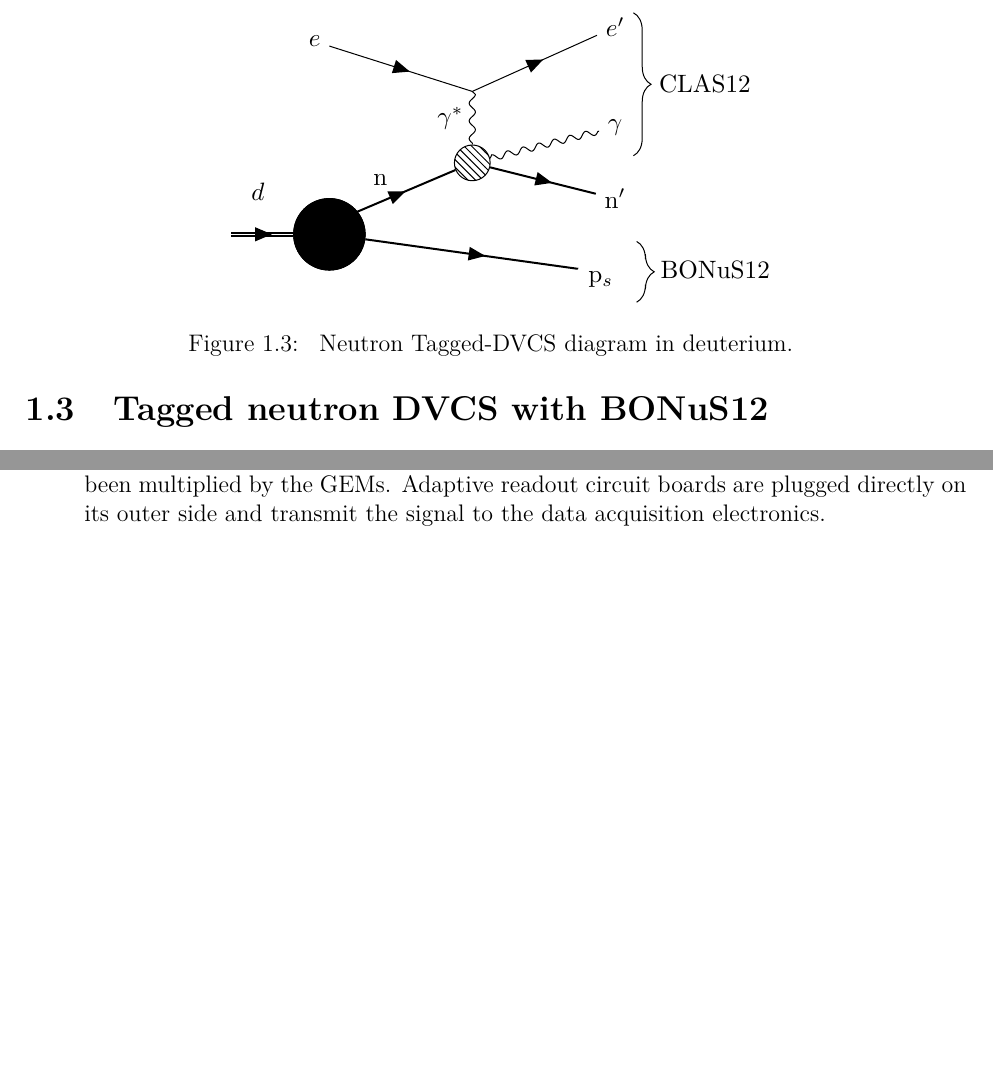
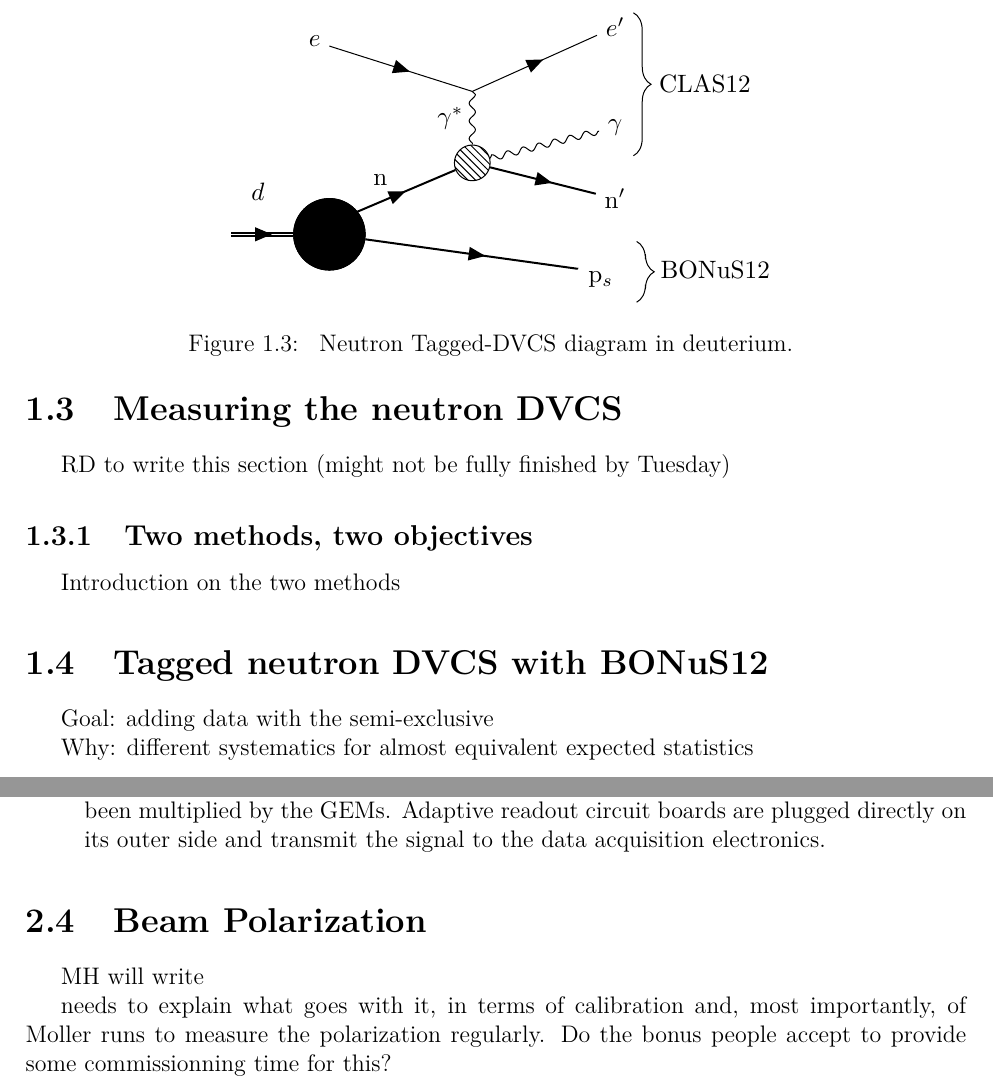
Before and after one commit to Hattawy/2019_Bonus_Neutron_DVCS, a LaTeX thesis (neutronDVCS.tex, which reads chap1.tex, chap2.tex): two parts of pages 10 and 16 of 27 before the commit and two parts of pages 10 and 16 of 26 after it, joined at a grey line, cut so that both start at the same text, the shorter picture padded with empty space. Compiled offline with pdfLaTeX.

Commit message:
Edits and notes from RD

```diff
--- a/chap1.tex
+++ b/chap1.tex
@@ -155,7 +145,21 @@ We plan on measuring the beam spin asymmetry as a function of $\phi$
 where the arrows indicate the electron beam helicity.
 
 \newpage
+
+\section{Measuring the neutron DVCS}
+
+RD to write this section (might not be fully finished by Tuesday)
+
+\subsection{Two methods, two objectives}
+
+Introduction on the two methods
+
+
 \section{Tagged neutron DVCS with BONuS12}
+
+Goal: adding data with the semi-exclusive
+
+Why: different systematics for almost equivalent expected statistics
 
 \begin{figure}
    \centering
--- a/chap2.tex
+++ b/chap2.tex
@@ -98,3 +100,13 @@ from the beam line towards larger radius:\\
       boards are plugged directly on its outer side and transmit the signal to
       the data acquisition electronics.
 \end{itemize}
+
+
+
+\section{Beam Polarization}
+
+MH will write
+
+needs to explain what goes with it, in terms of calibration and, most importantly,
+of Moller runs to measure the polarization regularly. Do the bonus people accept to
+provide some commissionning time for this?
```
Also changed, not shown: chap3.tex (+5 -1 lines), chap1.tex (17 more changed lines), chap2.tex (4 more changed lines).
